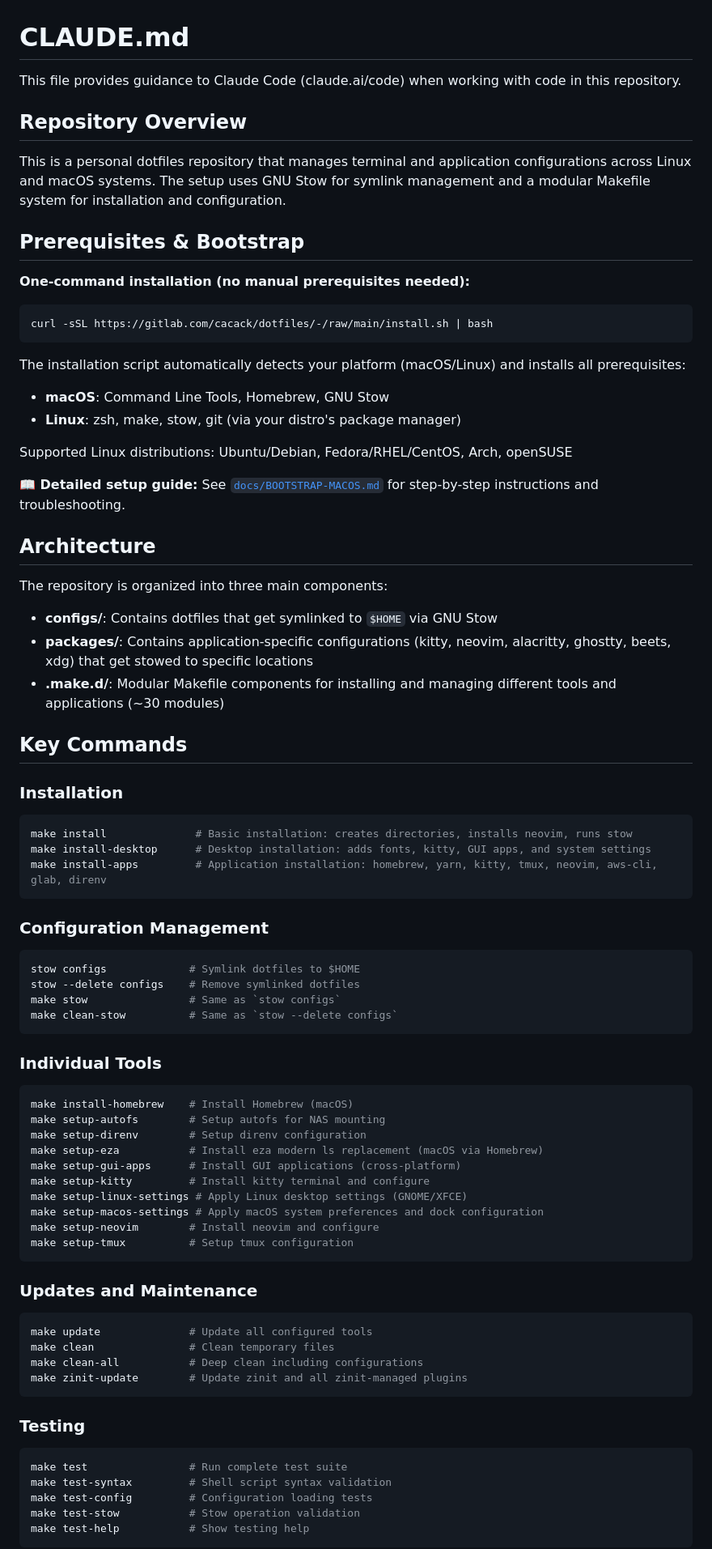
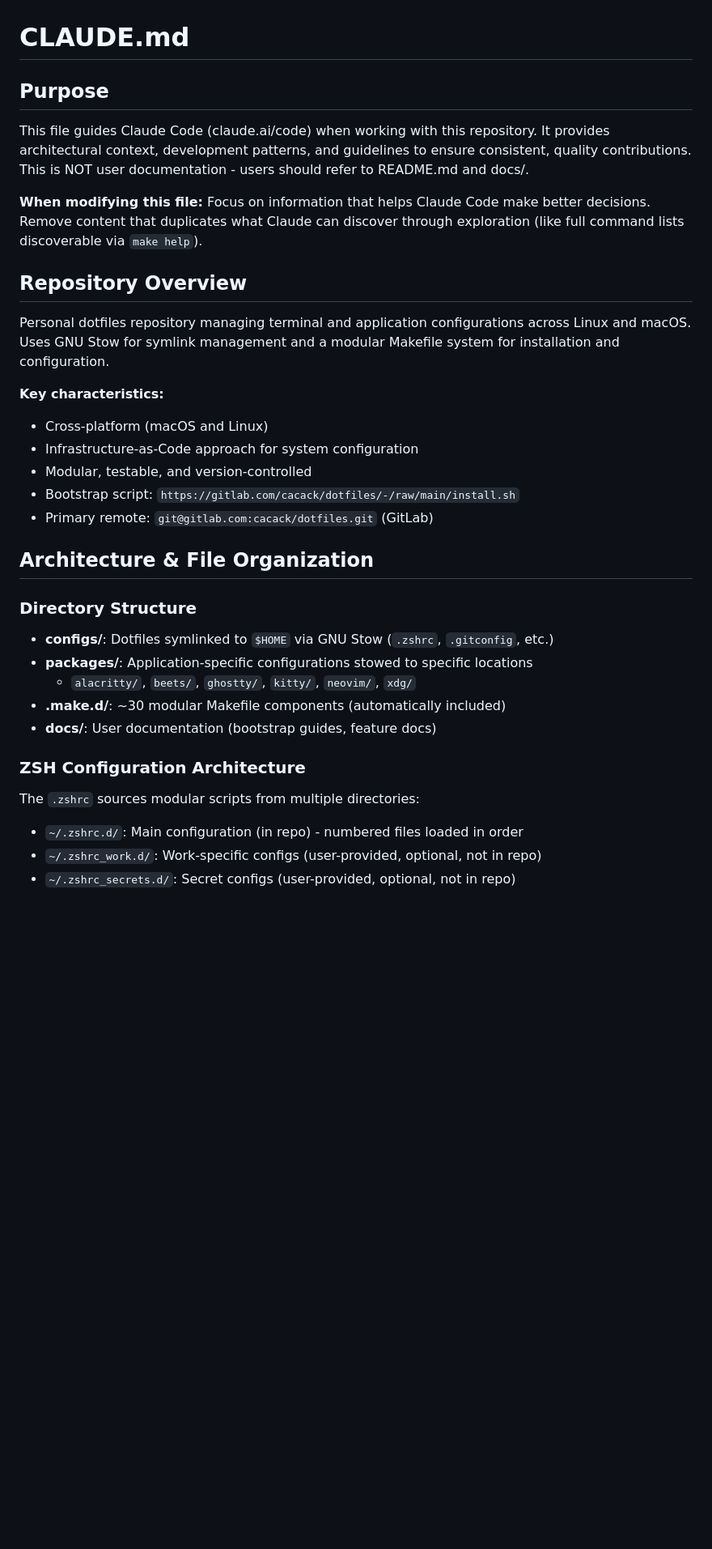
Before and after one commit to cacack/dotfiles, a Markdown page: CLAUDE.md, the part around one of its changes. Shown at 81% size. GitHub-like rendering; blank space fills up the shorter version.

````diff
--- a/CLAUDE.md
+++ b/CLAUDE.md
@@ -1,79 +1,36 @@
 # CLAUDE.md
 
-This file provides guidance to Claude Code (claude.ai/code) when working with code in this repository.
+## Purpose
+
+This file guides Claude Code (claude.ai/code) when working with this repository. It provides architectural context, development patterns, and guidelines to ensure consistent, quality contributions. This is NOT user documentation - users should refer to README.md and docs/.
+
+**When modifying this file:** Focus on information that helps Claude Code make better decisions. Remove content that duplicates what Claude can discover through exploration (like full command lists discoverable via `make help`).
 
 ## Repository Overview
 
-This is a personal dotfiles repository that manages terminal and application configurations across Linux and macOS systems. The setup uses GNU Stow for symlink management and a modular Makefile system for installation and configuration.
+Personal dotfiles repository managing terminal and application configurations across Linux and macOS. Uses GNU Stow for symlink management and a modular Makefile system for installation and configuration.
 
-## Prerequisites & Bootstrap
+**Key characteristics:**
+- Cross-platform (macOS and Linux)
+- Infrastructure-as-Code approach for system configuration
+- Modular, testable, and version-controlled
+- Bootstrap script: `https://gitlab.com/cacack/dotfiles/-/raw/main/install.sh`
+- Primary remote: `git@gitlab.com:cacack/dotfiles.git` (GitLab)
 
-**One-command installation (no manual prerequisites needed):**
-```bash
-curl -sSL https://gitlab.com/cacack/dotfiles/-/raw/main/install.sh | bash
-```
+## Architecture & File Organization
 
-The installation script automatically detects your platform (macOS/Linux) and installs all prerequisites:
-- **macOS**: Command Line Tools, Homebrew, GNU Stow
-- **Linux**: zsh, make, stow, git (via your distro's package manager)
+### Directory Structure
 
-Supported Linux distributions: Ubuntu/Debian, Fedora/RHEL/CentOS, Arch, openSUSE
+- **configs/**: Dotfiles symlinked to `$HOME` via GNU Stow (`.zshrc`, `.gitconfig`, etc.)
+- **packages/**: Application-specific configurations stowed to specific locations
+  - `alacritty/`, `beets/`, `ghostty/`, `kitty/`, `neovim/`, `xdg/`
+- **.make.d/**: ~30 modular Makefile components (automatically included)
+- **docs/**: User documentation (bootstrap guides, feature docs)
 
-**📖 Detailed setup guide:** See [`docs/BOOTSTRAP-MACOS.md`](docs/BOOTSTRAP-MACOS.md) for step-by-step instructions and troubleshooting.
+### ZSH Configuration Architecture
 
-## Architecture
+The `.zshrc` sources modular scripts from multiple directories:
+- `~/.zshrc.d/`: Main configuration (in repo) - numbered files loaded in order
+- `~/.zshrc_work.d/`: Work-specific configs (user-provided, optional, not in repo)
+- `~/.zshrc_secrets.d/`: Secret configs (user-provided, optional, not in repo)
 
-The repository is organized into three main components:
-
-- **configs/**: Contains dotfiles that get symlinked to `$HOME` via GNU Stow
-- **packages/**: Contains application-specific configurations (kitty, neovim, alacritty, ghostty, beets, xdg) that get stowed to specific locations
-- **.make.d/**: Modular Makefile components for installing and managing different tools and applications (~30 modules)
-
-## Key Commands
-
-### Installation
-```bash
-make install              # Basic installation: creates directories, installs neovim, runs stow
-make install-desktop      # Desktop installation: adds fonts, kitty, GUI apps, and system settings
-make install-apps         # Application installation: homebrew, yarn, kitty, tmux, neovim, aws-cli, glab, direnv
-```
-
-### Configuration Management
-```bash
-stow configs             # Symlink dotfiles to $HOME
-stow --delete configs    # Remove symlinked dotfiles
-make stow                # Same as `stow configs`
-make clean-stow          # Same as `stow --delete configs`
-```
-
-### Individual Tools
-```bash
-make install-homebrew    # Install Homebrew (macOS)
-make setup-autofs        # Setup autofs for NAS mounting
-make setup-direnv        # Setup direnv configuration
-make setup-eza           # Install eza modern ls replacement (macOS via Homebrew)
-make setup-gui-apps      # Install GUI applications (cross-platform)
-make setup-kitty         # Install kitty terminal and configure
-make setup-linux-settings # Apply Linux desktop settings (GNOME/XFCE)
-make setup-macos-settings # Apply macOS system preferences and dock configuration
-make setup-neovim        # Install neovim and configure
-make setup-tmux          # Setup tmux configuration
-```
-
-### Updates and Maintenance
-```bash
-make update              # Update all configured tools
-make clean               # Clean temporary files
-make clean-all           # Deep clean including configurations
-make zinit-update        # Update zinit and all zinit-managed plugins
-```
-
-### Testing
-```bash
-make test                # Run complete test suite
-make test-syntax         # Shell script syntax validation
-make test-config         # Configuration loading tests
-make test-stow           # Stow operation validation
-make test-help           # Show testing help
-```
-
````
Also changed, not shown: other parts of CLAUDE.md (+150 -173 lines).
